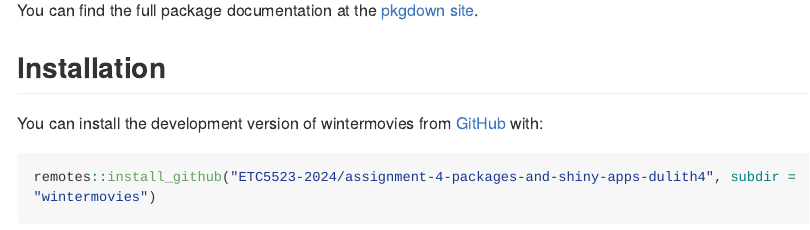
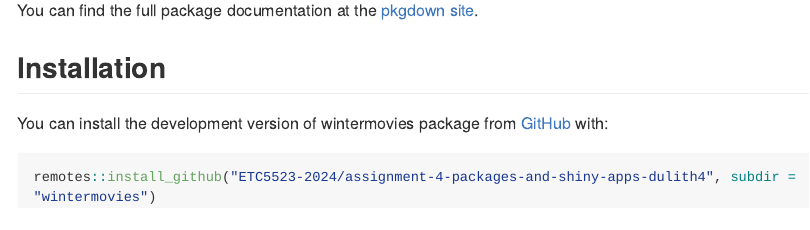
Before and after one commit to ETC5523-2024/assignment-4-packages-and-shiny-apps-dulith4, an R Markdown document (wintermovies/README.Rmd): the page in a window 1100 px wide, from 200 px down. The pictures show the output file wintermovies/README.md that the author committed with the source, drawn offline in the style of GitHub; long lines of code are wrapped.

Commit message:
updates in the ReadMe

````diff
--- a/wintermovies/README.Rmd
+++ b/wintermovies/README.Rmd
@@ -29,7 +29,7 @@ You can find the full package documentation at the [pkgdown site](https://etc552
 
 ## Installation
 
-You can install the development version of wintermovies from [GitHub](https://github.com/ETC5523-2024/assignment-4-packages-and-shiny-apps-dulith4/tree/main/wintermovies) with:
+You can install the development version of wintermovies  package from [GitHub](https://github.com/ETC5523-2024/assignment-4-packages-and-shiny-apps-dulith4/tree/main/wintermovies) with:
 
 ```{r, echo=TRUE, message=FALSE, warning=FALSE}
 remotes::install_github("ETC5523-2024/assignment-4-packages-and-shiny-apps-dulith4", subdir = "wintermovies")
````
Also changed, not shown: wintermovies/README.md.
